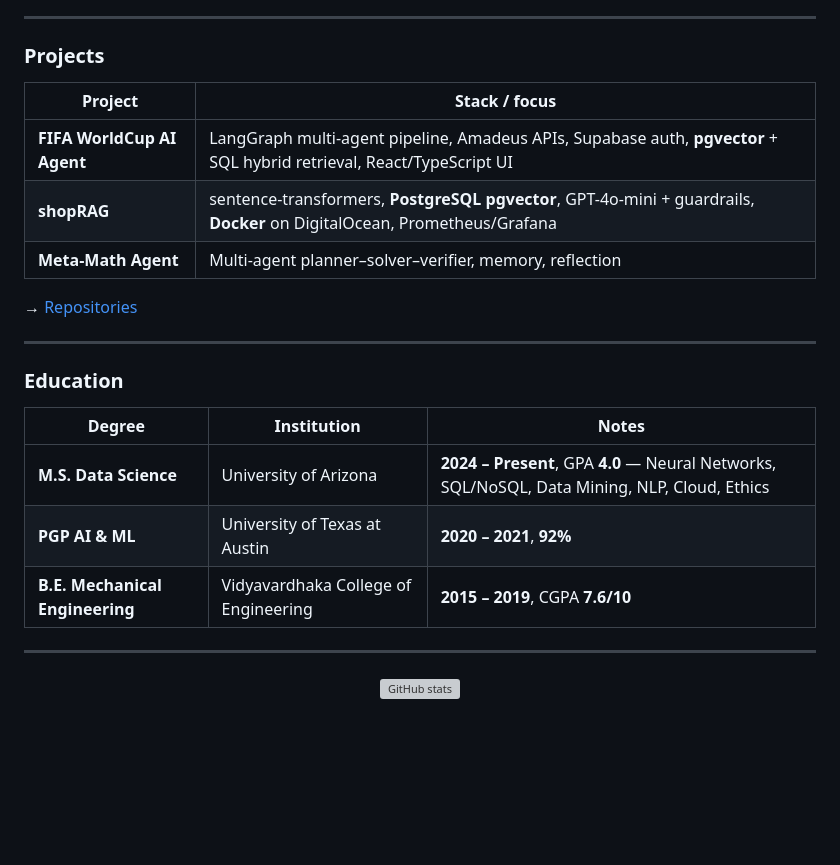
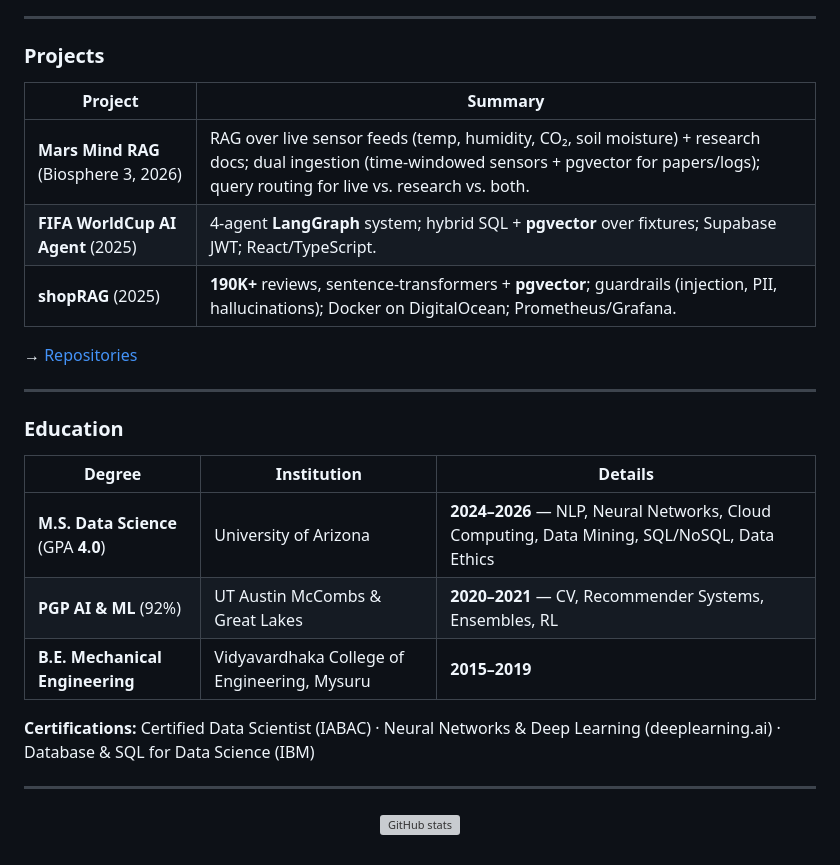
Before and after one commit to Praagnya/praagnya, a Markdown page: README.md, the part around one of its changes. Drawn GitHub-style; blank space fills up the shorter version; grey boxes are pictures that could not be loaded.

```diff
--- a/README.md
+++ b/README.md
@@ -67,11 +82,11 @@ NumPy · Pandas · Spark · MLflow · Prometheus · Grafana · DigitalOcean
 
 ### Projects
 
-| Project | Stack / focus |
-|--------|----------------|
-| **FIFA WorldCup AI Agent** | LangGraph multi-agent pipeline, Amadeus APIs, Supabase auth, **pgvector** + SQL hybrid retrieval, React/TypeScript UI |
-| **shopRAG** | sentence-transformers, **PostgreSQL pgvector**, GPT-4o-mini + guardrails, **Docker** on DigitalOcean, Prometheus/Grafana |
-| **Meta-Math Agent** | Multi-agent planner–solver–verifier, memory, reflection |
+| Project | Summary |
+|--------|---------|
+| **Mars Mind RAG** (Biosphere 3, 2026) | RAG over live sensor feeds (temp, humidity, CO₂, soil moisture) + research docs; dual ingestion (time-windowed sensors + pgvector for papers/logs); query routing for live vs. research vs. both. |
+| **FIFA WorldCup AI Agent** (2025) | 4-agent **LangGraph** system; hybrid SQL + **pgvector** over fixtures; Supabase JWT; React/TypeScript. |
+| **shopRAG** (2025) | **190K+** reviews, sentence-transformers + **pgvector**; guardrails (injection, PII, hallucinations); Docker on DigitalOcean; Prometheus/Grafana. |
 
 → [Repositories](https://github.com/praagnya?tab=repositories)
 
@@ -79,11 +94,13 @@ NumPy · Pandas · Spark · MLflow · Prometheus · Grafana · DigitalOcean
 
 ### Education
 
-| Degree | Institution | Notes |
-|--------|-------------|--------|
-| **M.S. Data Science** | University of Arizona | **2024 – Present**, GPA **4.0** — Neural Networks, SQL/NoSQL, Data Mining, NLP, Cloud, Ethics |
-| **PGP AI & ML** | University of Texas at Austin | **2020 – 2021**, **92%** |
-| **B.E. Mechanical Engineering** | Vidyavardhaka College of Engineering | **2015 – 2019**, CGPA **7.6/10** |
+| Degree | Institution | Details |
+|--------|-------------|---------|
+| **M.S. Data Science** (GPA **4.0**) | University of Arizona | **2024–2026** — NLP, Neural Networks, Cloud Computing, Data Mining, SQL/NoSQL, Data Ethics |
+| **PGP AI & ML** (92%) | UT Austin McCombs & Great Lakes | **2020–2021** — CV, Recommender Systems, Ensembles, RL |
+| **B.E. Mechanical Engineering** | Vidyavardhaka College of Engineering, Mysuru | **2015–2019** |
+
+**Certifications:** Certified Data Scientist (IABAC) · Neural Networks & Deep Learning (deeplearning.ai) · Database & SQL for Data Science (IBM)
 
 ---
 
```
Also changed, not shown: other parts of README.md (+34 -19 lines).
